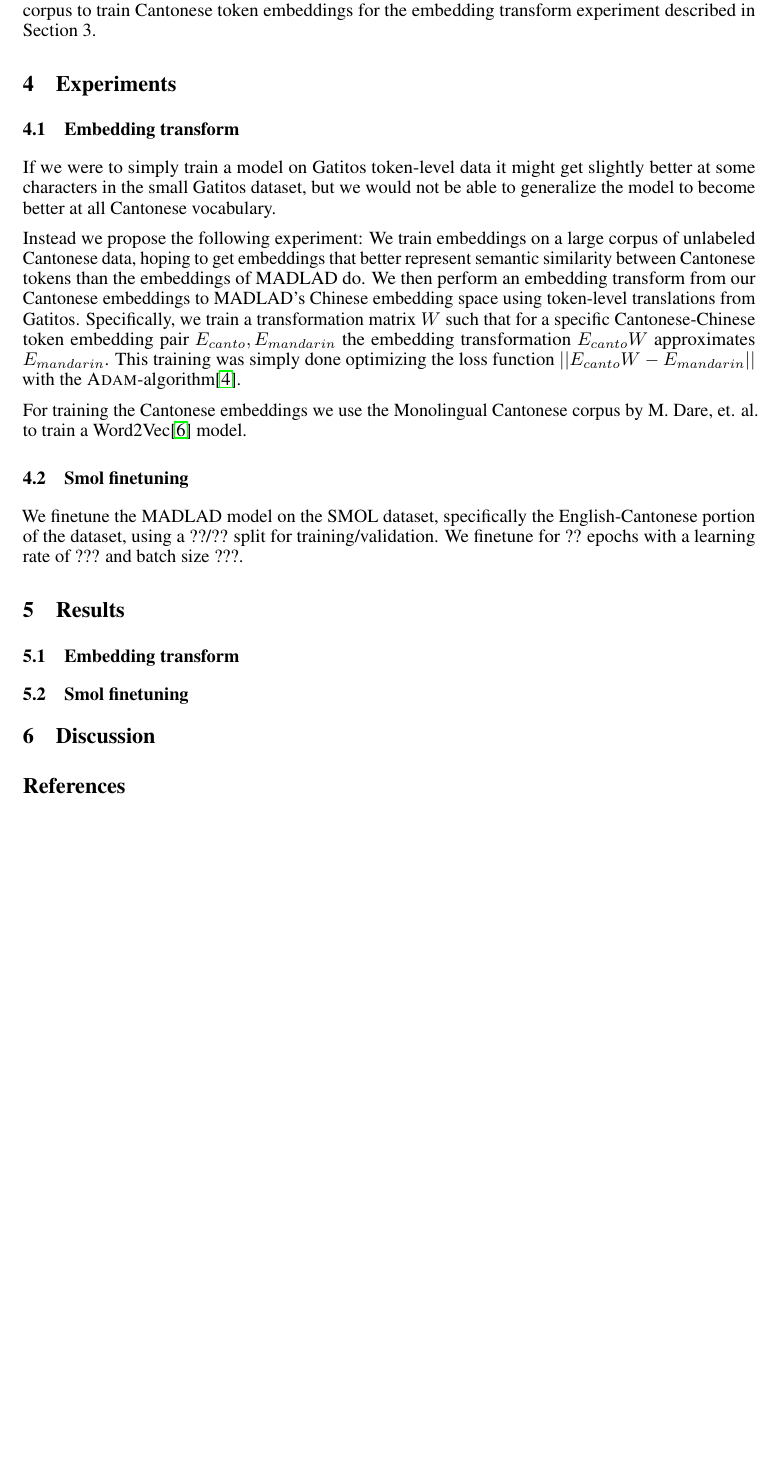
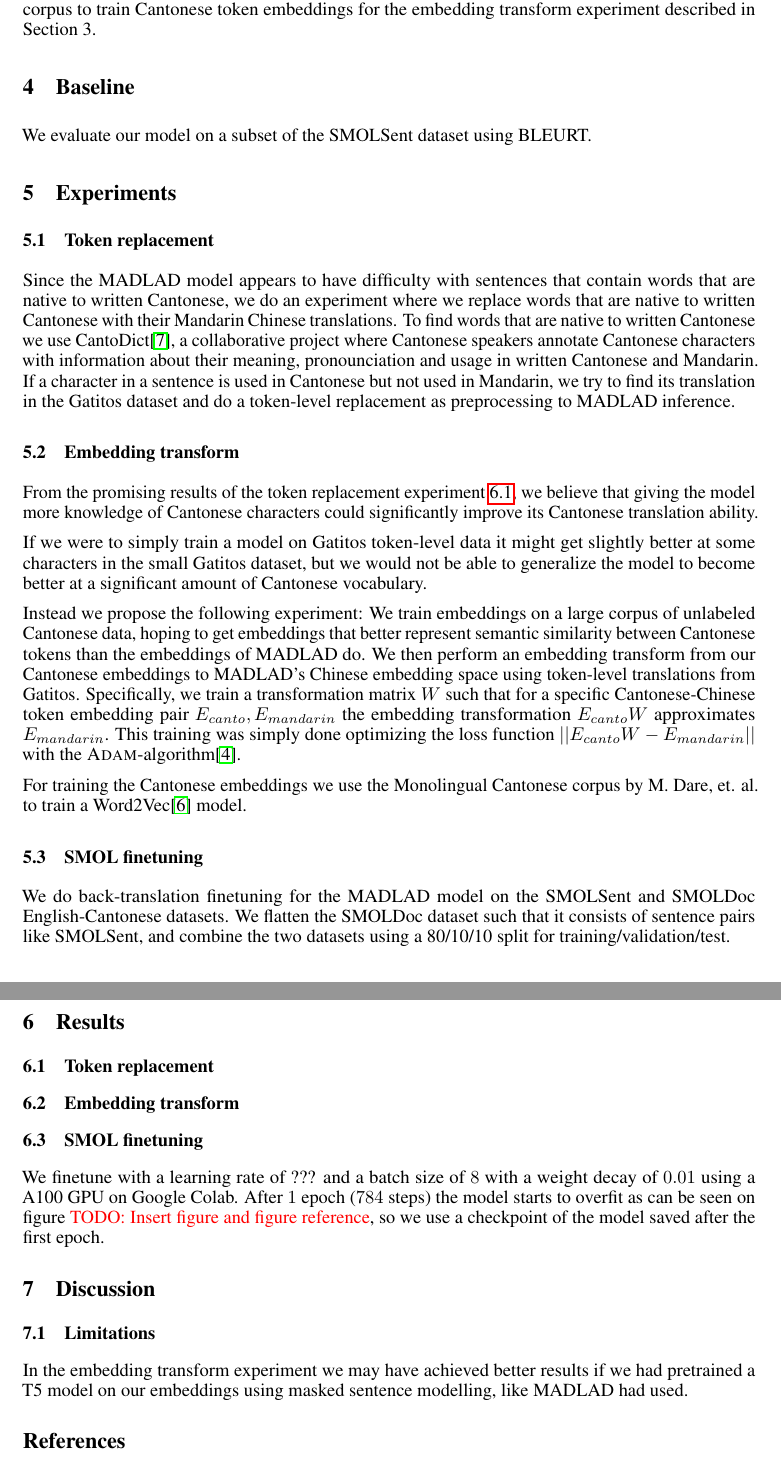
Before and after one commit to au-nlp/project-milestone-p2-group21, a LaTeX paper (report/main.tex, which reads report/baseline.tex, report/discussion.tex, report/experiments.tex): part of page 2 of 3 before the commit and two parts of pages 2 and 3 of 3 after it, the two joined at a grey line, cut so that both start at the same text, the shorter picture padded with empty space. Compiled offline with pdfLaTeX.

Commit message:
wrote on experiments and results and layout of report

```diff
--- /dev/null
+++ b/report/baseline.tex
@@ -0,0 +1,2 @@
+\section{Baseline}
+We evaluate our model on a subset of the SMOLSent dataset using BLEURT.
--- a/report/discussion.tex
+++ b/report/discussion.tex
@@ -1 +1,4 @@
 \section{Discussion}
+
+\subsection{Limitations}
+In the embedding transform experiment we may have achieved better results if we had pretrained a T5 model on our embeddings using masked sentence modelling, like MADLAD had used.
--- a/report/experiments.tex
+++ b/report/experiments.tex
@@ -1,11 +1,19 @@
 \section{Experiments}
+\subsection{Token replacement}
+Since the MADLAD model appears to have difficulty with sentences that contain words that are native to written Cantonese, we do an experiment where we replace words that are native to written Cantonese with their Mandarin Chinese translations. To find words that are native to written Cantonese we use CantoDict\cite{cantodict}, a collaborative project where Cantonese speakers annotate Cantonese characters with information about their meaning, pronounciation and usage in written Cantonese and Mandarin. If a character in a sentence is used in Cantonese but not used in Mandarin, we try to find its translation in the Gatitos dataset and do a token-level replacement as preprocessing to MADLAD inference.
+
+
+
+
 \subsection{Embedding transform}
-If we were to simply train a model on Gatitos token-level data it might get slightly better at some characters in the small Gatitos dataset, but we would not be able to generalize the model to become better at all Cantonese vocabulary.
+From the promising results of the token replacement experiment \ref{results:token_replacement}, we believe that giving the model more knowledge of Cantonese characters could significantly improve its Cantonese translation ability.
+
+If we were to simply train a model on Gatitos token-level data it might get slightly better at some characters in the small Gatitos dataset, but we would not be able to generalize the model to become better at a significant amount of Cantonese vocabulary.
 
 Instead we propose the following experiment: We train embeddings on a large corpus of unlabeled Cantonese data, hoping to get embeddings that better represent semantic similarity between Cantonese tokens than the embeddings of MADLAD do. We then perform an embedding transform from our Cantonese embeddings to MADLAD's Chinese embedding space using token-level translations from Gatitos. Specifically, we train a transformation matrix $W$ such that for a specific Cantonese-Chinese token embedding pair $E_{canto}, E_{mandarin}$ the embedding transformation $E_{canto}W$ approximates $E_{mandarin}$.
 This training was simply done optimizing the loss function $|| E_{canto} W - E_{mandarin}||$ with the \textsc{Adam}-algorithm\cite{kingma2017adammethodstochasticoptimization}.
 
 For training the Cantonese embeddings we use the Monolingual Cantonese corpus by M. Dare, et. al. to train a Word2Vec\cite{mikolov2013efficientestimationwordrepresentations} model.
 
-\subsection{Smol finetuning}
-We finetune the MADLAD model on the SMOL dataset, specifically the English-Cantonese portion of the dataset, using a ??/?? split for training/validation. We finetune for ?? epochs with a learning rate of ??? and batch size ???.
+\subsection{SMOL finetuning}
+We do back-translation finetuning for the MADLAD model on the SMOLSent and SMOLDoc English-Cantonese datasets. We flatten the SMOLDoc dataset such that it consists of sentence pairs like SMOLSent, and combine the two datasets using a 80/10/10 split for training/validation/test.
--- a/report/results.tex
+++ b/report/results.tex
@@ -1,3 +1,13 @@
 \section{Results}
+\subsection{Token replacement}
+\label{results:token_replacement}
+
+
+
 \subsection{Embedding transform}
-\subsection{Smol finetuning}
+
+
+
+
+\subsection{SMOL finetuning}
+We finetune with a learning rate of ??? and a batch size of $8$ with a weight decay of $0.01$ using a A100 GPU on Google Colab. After $1$ epoch ($784$ steps) the model starts to overfit as can be seen on figure \todo{Insert figure and figure reference}, so we use a checkpoint of the model saved after the first epoch.
```
Also changed, not shown: report/main.tex (+2 -0 lines), report/refs.bib (+7 -0 lines), 2 other files.
